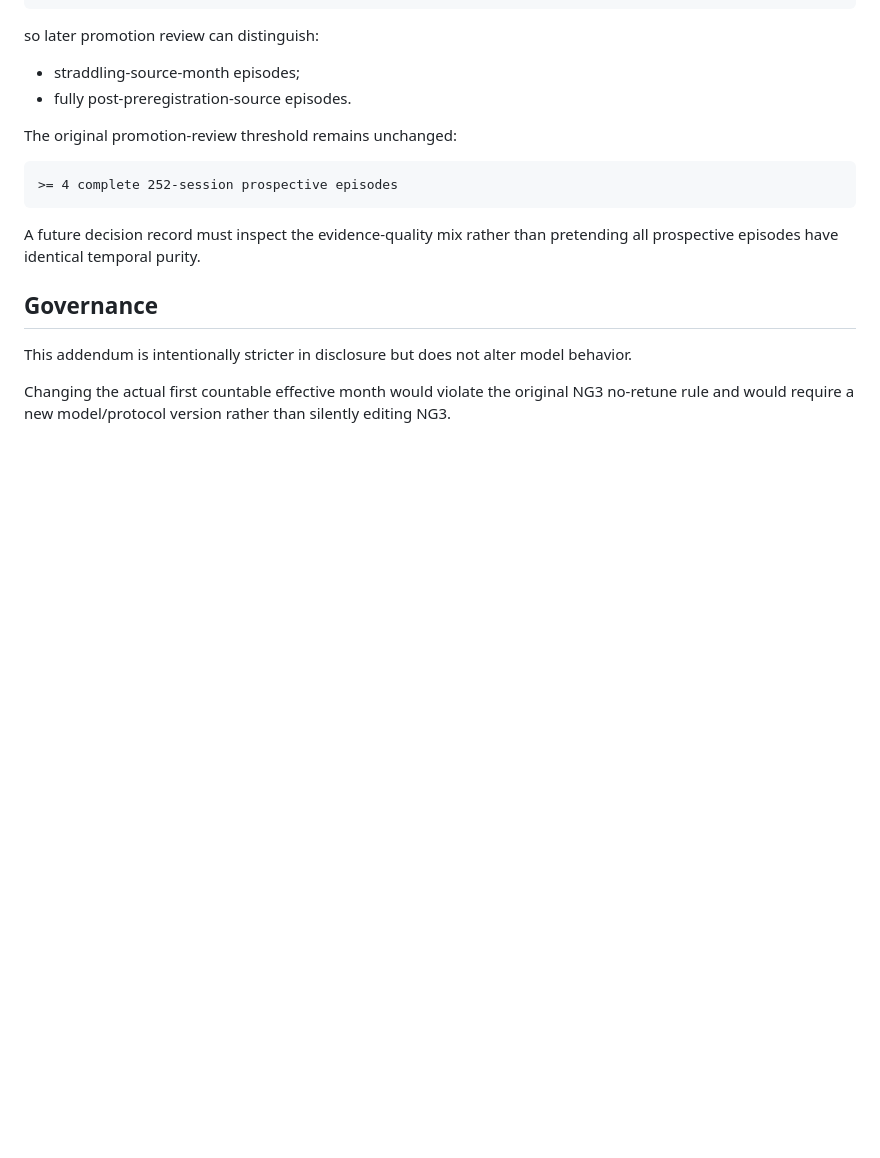
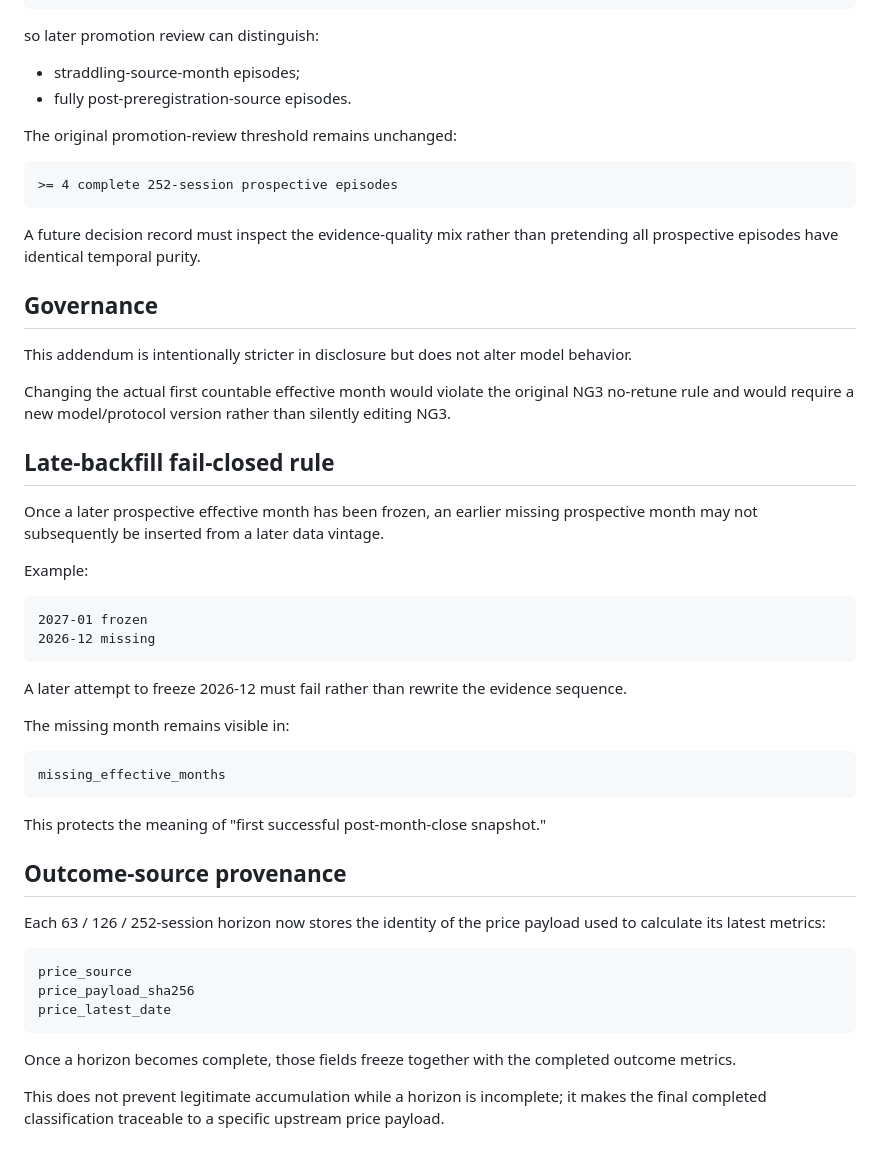
Before and after one commit to galbbb2772/market-indicators-v1, a Markdown page: research/MARKET_TOP_ROUTE_A_NG3_SOURCE_TEMPORALITY_ADDENDUM.md, the part around the change. Drawn GitHub-style; blank space fills up the shorter version.

Commit message:
Document NG3 fail-closed backfill and outcome provenance

````diff
--- a/research/MARKET_TOP_ROUTE_A_NG3_SOURCE_TEMPORALITY_ADDENDUM.md
+++ b/research/MARKET_TOP_ROUTE_A_NG3_SOURCE_TEMPORALITY_ADDENDUM.md
@@ -114,3 +114,39 @@ A future decision record must inspect the evidence-quality mix rather than prete
 This addendum is intentionally stricter in disclosure but does not alter model behavior.
 
 Changing the actual first countable effective month would violate the original NG3 no-retune rule and would require a new model/protocol version rather than silently editing NG3.
+
+
+## Late-backfill fail-closed rule
+
+Once a later prospective effective month has been frozen, an earlier missing prospective month may not subsequently be inserted from a later data vintage.
+
+Example:
+
+```
+2027-01 frozen
+2026-12 missing
+```
+
+A later attempt to freeze 2026-12 must fail rather than rewrite the evidence sequence.
+
+The missing month remains visible in:
+
+```
+missing_effective_months
+```
+
+This protects the meaning of "first successful post-month-close snapshot."
+
+## Outcome-source provenance
+
+Each 63 / 126 / 252-session horizon now stores the identity of the price payload used to calculate its latest metrics:
+
+```
+price_source
+price_payload_sha256
+price_latest_date
+```
+
+Once a horizon becomes complete, those fields freeze together with the completed outcome metrics.
+
+This does not prevent legitimate accumulation while a horizon is incomplete; it makes the final completed classification traceable to a specific upstream price payload.
````
